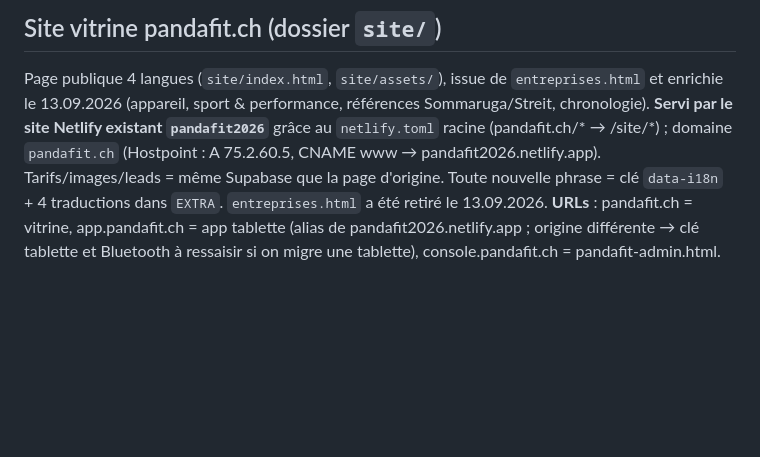
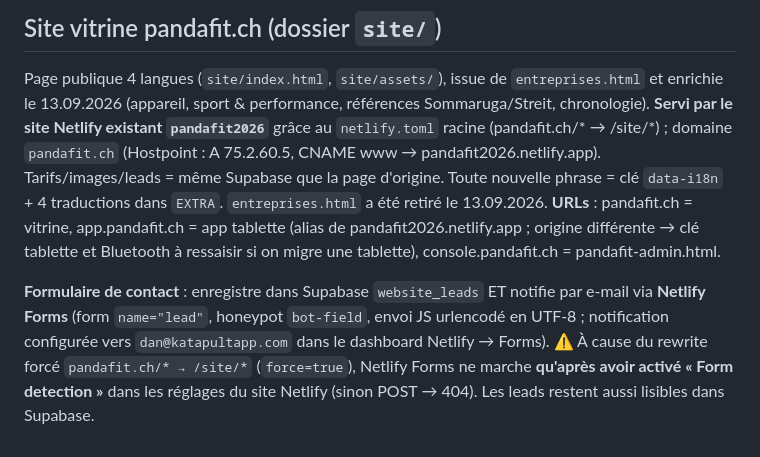
Before and after one commit to dahn23/pandafit, a Markdown page: CLAUDE.md, the part around the change. Rendered like a GitHub page; blank space fills up the shorter version.

Commit message:
Doc : fonctionnement du formulaire de contact (Netlify Forms + Supabase)
Co-Authored-By: Claude Opus 4.8 <noreply@anthropic.com>

```diff
--- a/CLAUDE.md
+++ b/CLAUDE.md
@@ -62,3 +62,5 @@ PandaFit = application web pour **tablette**, autour d'un **capteur d'équilibre
 
 ## Site vitrine pandafit.ch (dossier `site/`)
 Page publique 4 langues (`site/index.html`, `site/assets/`), issue de `entreprises.html` et enrichie le 13.09.2026 (appareil, sport & performance, références Sommaruga/Streit, chronologie). **Servi par le site Netlify existant `pandafit2026`** grâce au `netlify.toml` racine (pandafit.ch/* → /site/*) ; domaine `pandafit.ch` (Hostpoint : A 75.2.60.5, CNAME www → pandafit2026.netlify.app). Tarifs/images/leads = même Supabase que la page d'origine. Toute nouvelle phrase = clé `data-i18n` + 4 traductions dans `EXTRA`. `entreprises.html` a été retiré le 13.09.2026. **URLs** : pandafit.ch = vitrine, app.pandafit.ch = app tablette (alias de pandafit2026.netlify.app ; origine différente → clé tablette et Bluetooth à ressaisir si on migre une tablette), console.pandafit.ch = pandafit-admin.html.
+
+**Formulaire de contact** : enregistre dans Supabase `website_leads` ET notifie par e-mail via **Netlify Forms** (form `name="lead"`, honeypot `bot-field`, envoi JS urlencodé en UTF-8 ; notification configurée vers `dan@katapultapp.com` dans le dashboard Netlify → Forms). ⚠️ À cause du rewrite forcé `pandafit.ch/* → /site/*` (`force=true`), Netlify Forms ne marche **qu'après avoir activé « Form detection »** dans les réglages du site Netlify (sinon POST → 404). Les leads restent aussi lisibles dans Supabase.
```
